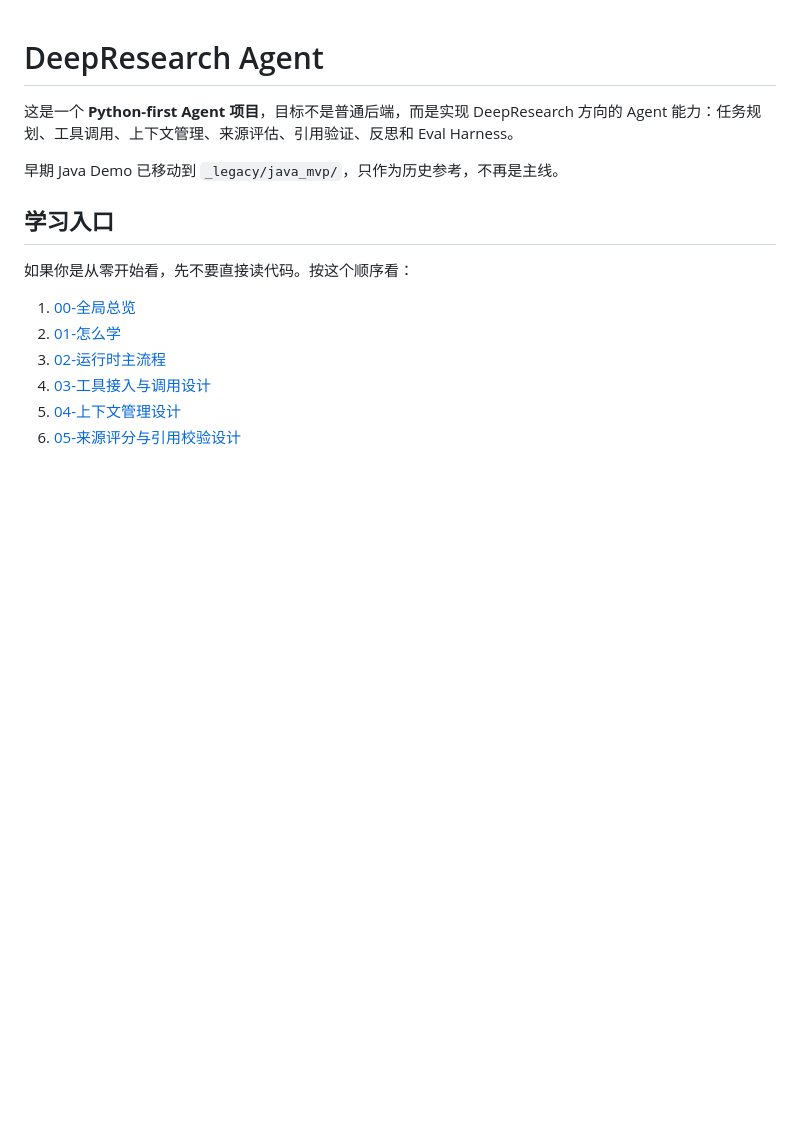
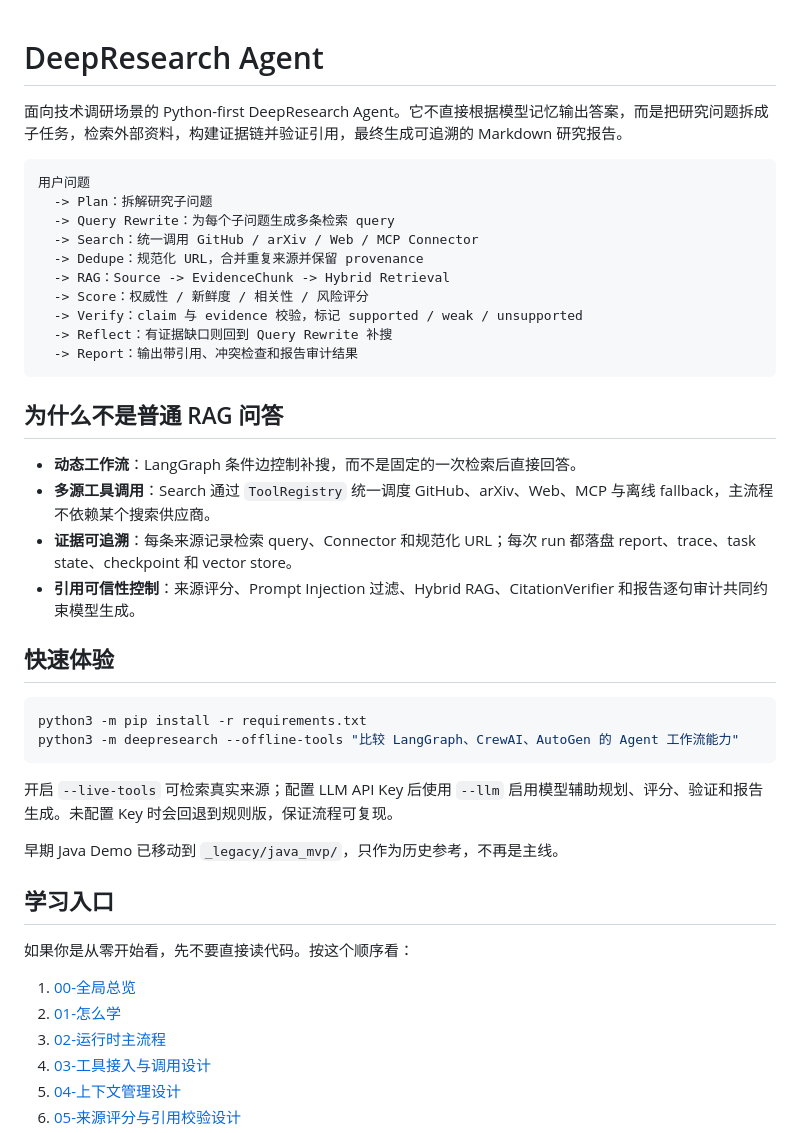
Before and after one commit to uly609/deepresearch-agent, a Markdown page: README.md, the part around the change. Rendered like a GitHub page; blank space fills up the shorter version.

Commit message:
improve project overview

````diff
--- a/README.md
+++ b/README.md
@@ -1,6 +1,35 @@
 # DeepResearch Agent
 
-这是一个 **Python-first Agent 项目**，目标不是普通后端，而是实现 DeepResearch 方向的 Agent 能力：任务规划、工具调用、上下文管理、来源评估、引用验证、反思和 Eval Harness。
+面向技术调研场景的 Python-first DeepResearch Agent。它不直接根据模型记忆输出答案，而是把研究问题拆成子任务，检索外部资料，构建证据链并验证引用，最终生成可追溯的 Markdown 研究报告。
+
+```text
+用户问题
+  -> Plan：拆解研究子问题
+  -> Query Rewrite：为每个子问题生成多条检索 query
+  -> Search：统一调用 GitHub / arXiv / Web / MCP Connector
+  -> Dedupe：规范化 URL，合并重复来源并保留 provenance
+  -> RAG：Source -> EvidenceChunk -> Hybrid Retrieval
+  -> Score：权威性 / 新鲜度 / 相关性 / 风险评分
+  -> Verify：claim 与 evidence 校验，标记 supported / weak / unsupported
+  -> Reflect：有证据缺口则回到 Query Rewrite 补搜
+  -> Report：输出带引用、冲突检查和报告审计结果
+```
+
+## 为什么不是普通 RAG 问答
+
+- **动态工作流**：LangGraph 条件边控制补搜，而不是固定的一次检索后直接回答。
+- **多源工具调用**：Search 通过 `ToolRegistry` 统一调度 GitHub、arXiv、Web、MCP 与离线 fallback，主流程不依赖某个搜索供应商。
+- **证据可追溯**：每条来源记录检索 query、Connector 和规范化 URL；每次 run 都落盘 report、trace、task state、checkpoint 和 vector store。
+- **引用可信性控制**：来源评分、Prompt Injection 过滤、Hybrid RAG、CitationVerifier 和报告逐句审计共同约束模型生成。
+
+## 快速体验
+
+```bash
+python3 -m pip install -r requirements.txt
+python3 -m deepresearch --offline-tools "比较 LangGraph、CrewAI、AutoGen 的 Agent 工作流能力"
+```
+
+开启 `--live-tools` 可检索真实来源；配置 LLM API Key 后使用 `--llm` 启用模型辅助规划、评分、验证和报告生成。未配置 Key 时会回退到规则版，保证流程可复现。
 
 早期 Java Demo 已移动到 `_legacy/java_mvp/`，只作为历史参考，不再是主线。
 
````
